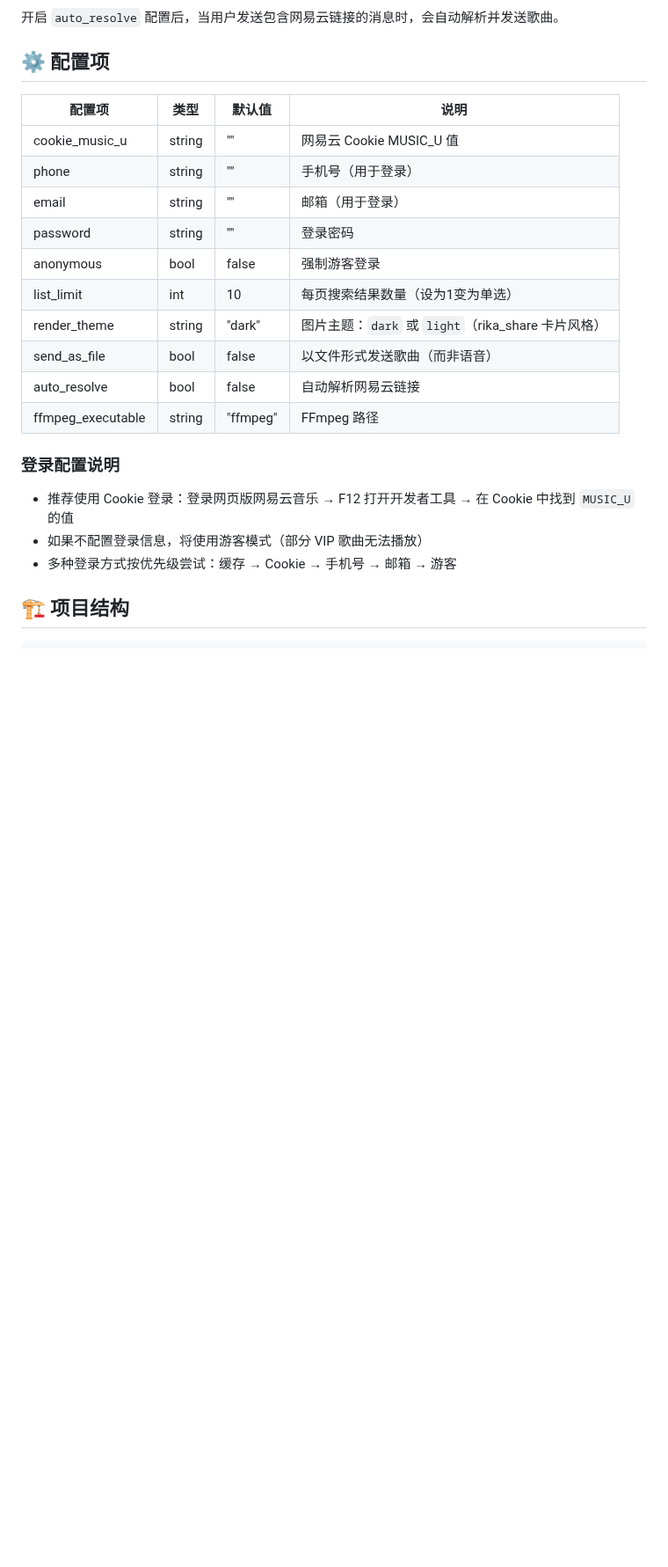
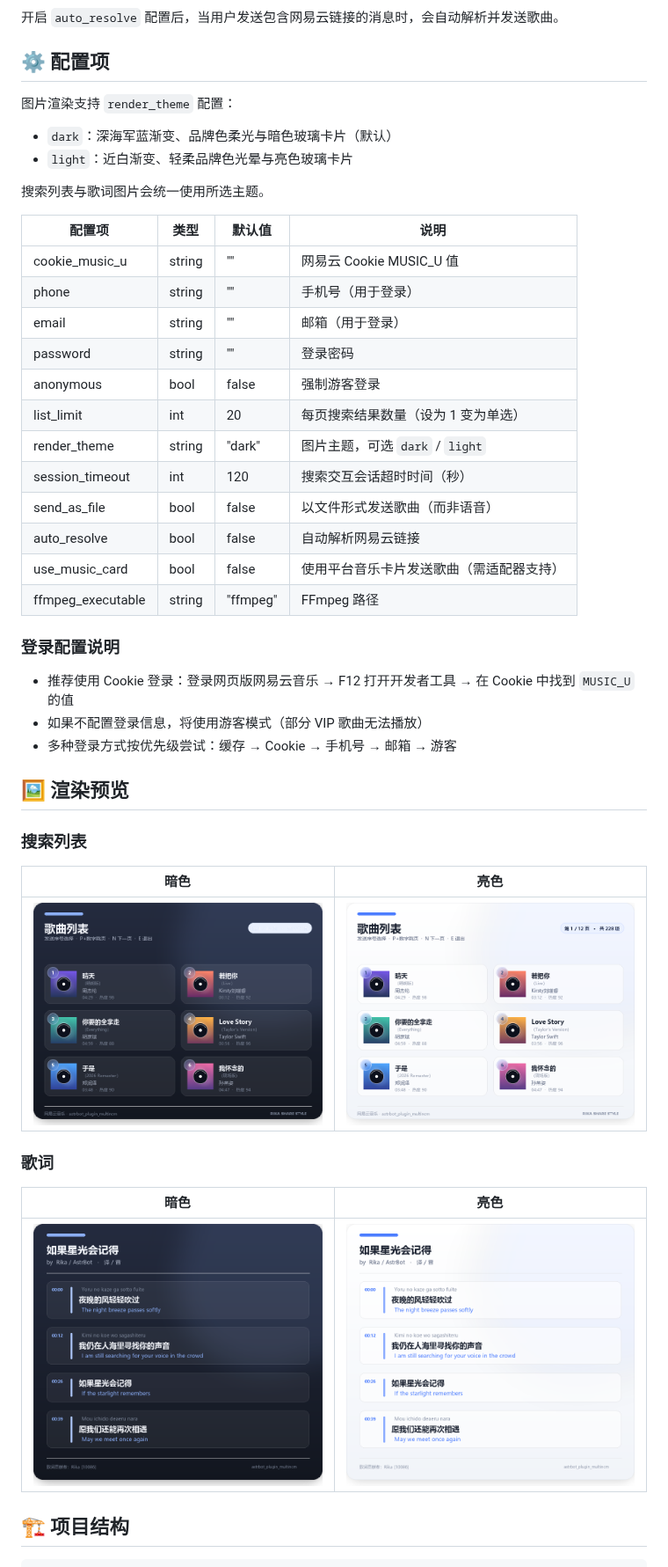
Before and after one commit to iris1598/astrbot_plugin_multincm, a Markdown page: README.md, the part around one of its changes. Shown at 88% size. Rendered like a GitHub page; pictures changed too: docs/previews/multincm-lyrics-dark.png (added), docs/previews/multincm-lyrics-light.png (added), docs/previews/multincm-search-dark.png (added); blank space fills up the shorter version.

```diff
--- a/README.md
+++ b/README.md
@@ -55,6 +55,13 @@ AstrBot 网易云多选点歌插件，移植自 [nonebot-plugin-multincm](https:
 
 ## ⚙️ 配置项
 
+图片渲染支持 `render_theme` 配置：
+
+- `dark`：深海军蓝渐变、品牌色柔光与暗色玻璃卡片（默认）
+- `light`：近白渐变、轻柔品牌色光晕与亮色玻璃卡片
+
+搜索列表与歌词图片会统一使用所选主题。
+
 | 配置项 | 类型 | 默认值 | 说明 |
 |--------|------|--------|------|
 | cookie_music_u | string | "" | 网易云 Cookie MUSIC_U 值 |
@@ -62,10 +69,12 @@ AstrBot 网易云多选点歌插件，移植自 [nonebot-plugin-multincm](https:
 | email | string | "" | 邮箱（用于登录） |
 | password | string | "" | 登录密码 |
 | anonymous | bool | false | 强制游客登录 |
-| list_limit | int | 10 | 每页搜索结果数量（设为1变为单选） |
-| render_theme | string | "dark" | 图片主题：`dark` 或 `light`（rika_share 卡片风格） |
+| list_limit | int | 20 | 每页搜索结果数量（设为 1 变为单选） |
+| render_theme | string | "dark" | 图片主题，可选 `dark` / `light` |
+| session_timeout | int | 120 | 搜索交互会话超时时间（秒） |
 | send_as_file | bool | false | 以文件形式发送歌曲（而非语音） |
 | auto_resolve | bool | false | 自动解析网易云链接 |
+| use_music_card | bool | false | 使用平台音乐卡片发送歌曲（需适配器支持） |
 | ffmpeg_executable | string | "ffmpeg" | FFmpeg 路径 |
 
 ### 登录配置说明
@@ -73,6 +82,20 @@ AstrBot 网易云多选点歌插件，移植自 [nonebot-plugin-multincm](https:
 - 推荐使用 Cookie 登录：登录网页版网易云音乐 → F12 打开开发者工具 → 在 Cookie 中找到 `MUSIC_U` 的值
 - 如果不配置登录信息，将使用游客模式（部分 VIP 歌曲无法播放）
 - 多种登录方式按优先级尝试：缓存 → Cookie → 手机号 → 邮箱 → 游客
+
+## 🖼️ 渲染预览
+
+### 搜索列表
+
+| 暗色 | 亮色 |
+|------|------|
+| ![暗色搜索列表](docs/previews/multincm-search-dark.png) | ![亮色搜索列表](docs/previews/multincm-search-light.png) |
+
+### 歌词
+
+| 暗色 | 亮色 |
+|------|------|
+| ![暗色歌词](docs/previews/multincm-lyrics-dark.png) | ![亮色歌词](docs/previews/multincm-lyrics-light.png) |
 
 ## 🏗️ 项目结构
 
```
Also changed, not shown: other parts of README.md (+5 -3 lines), 6 other files.
